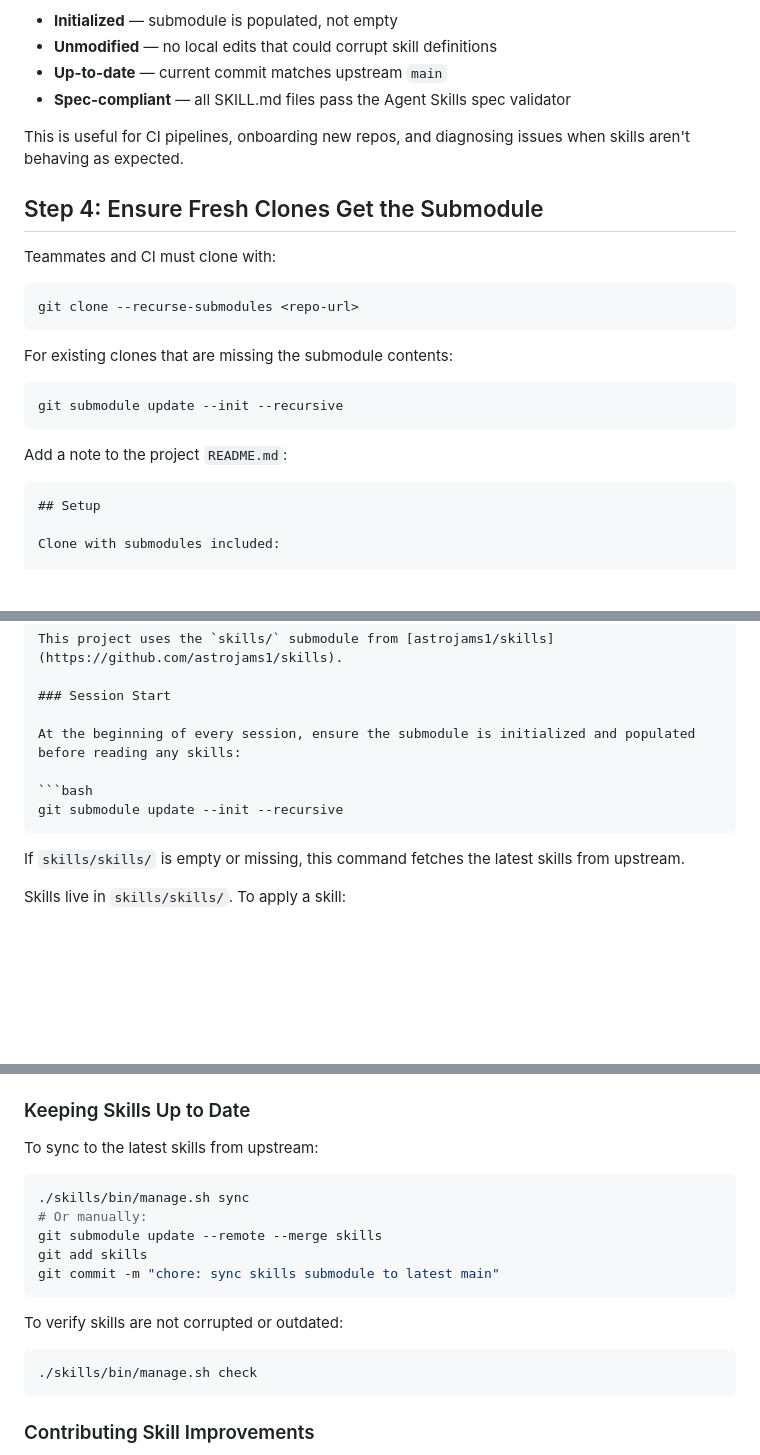
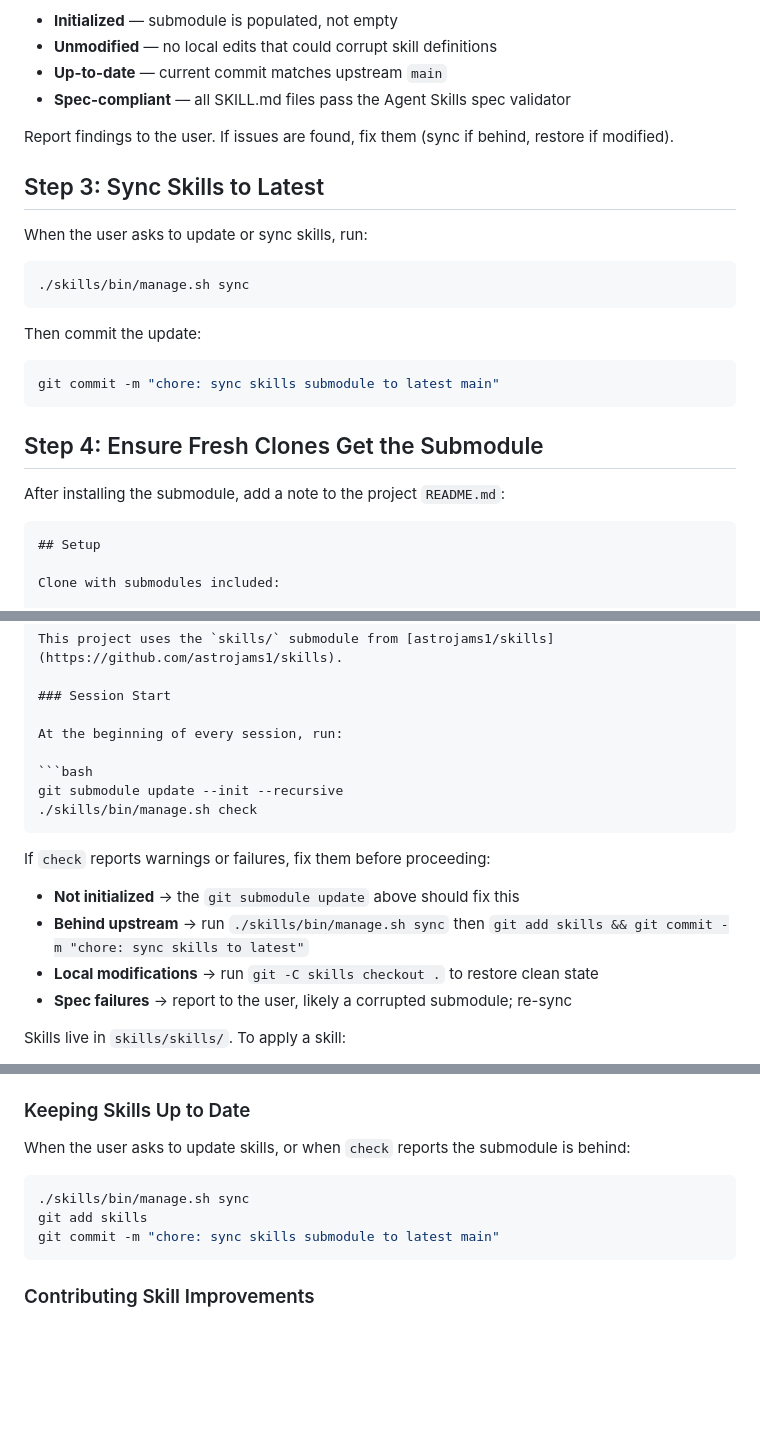
Before and after one commit to astrojams1/skills, a Markdown page: skills/skill-orchestrator/SKILL.md, 3 parts joined by grey strips. GitHub-like rendering; blank space fills up the shorter version.

````diff
--- a/skills/skill-orchestrator/SKILL.md
+++ b/skills/skill-orchestrator/SKILL.md
@@ -99,23 +55,25 @@ Run `./skills/bin/manage.sh check` to verify that skills are:
 - **Up-to-date** — current commit matches upstream `main`
 - **Spec-compliant** — all SKILL.md files pass the Agent Skills spec validator
 
-This is useful for CI pipelines, onboarding new repos, and diagnosing issues when skills aren't behaving as expected.
+Report findings to the user. If issues are found, fix them (sync if behind, restore if modified).
+
+## Step 3: Sync Skills to Latest
+
+When the user asks to update or sync skills, run:
+
+```bash
+./skills/bin/manage.sh sync
+```
+
+Then commit the update:
+
+```bash
+git commit -m "chore: sync skills submodule to latest main"
+```
 
 ## Step 4: Ensure Fresh Clones Get the Submodule
 
-Teammates and CI must clone with:
-
-```bash
-git clone --recurse-submodules <repo-url>
-```
-
-For existing clones that are missing the submodule contents:
-
-```bash
-git submodule update --init --recursive
-```
-
-Add a note to the project `README.md`:
+After installing the submodule, add a note to the project `README.md`:
 
 ```markdown
 ## Setup
@@ -144,13 +102,18 @@ This project uses the `skills/` submodule from [astrojams1/skills](https://githu
 
 ### Session Start
 
-At the beginning of every session, ensure the submodule is initialized and populated before reading any skills:
+At the beginning of every session, run:
 
 ```bash
 git submodule update --init --recursive
+./skills/bin/manage.sh check
 ```
 
-If `skills/skills/` is empty or missing, this command fetches the latest skills from upstream.
+If `check` reports warnings or failures, fix them before proceeding:
+- **Not initialized** → the `git submodule update` above should fix this
+- **Behind upstream** → run `./skills/bin/manage.sh sync` then `git add skills && git commit -m "chore: sync skills to latest"`
+- **Local modifications** → run `git -C skills checkout .` to restore clean state
+- **Spec failures** → report to the user, likely a corrupted submodule; re-sync
 
 Skills live in `skills/skills/`. To apply a skill:
 
@@ -169,20 +132,12 @@ Skills live in `skills/skills/`. To apply a skill:
 
 ### Keeping Skills Up to Date
 
-To sync to the latest skills from upstream:
+When the user asks to update skills, or when `check` reports the submodule is behind:
 
 ```bash
 ./skills/bin/manage.sh sync
-# Or manually:
-git submodule update --remote --merge skills
 git add skills
 git commit -m "chore: sync skills submodule to latest main"
-```
-
-To verify skills are not corrupted or outdated:
-
-```bash
-./skills/bin/manage.sh check
 ```
 
 ### Contributing Skill Improvements
````
Also changed, not shown: other parts of skills/skill-orchestrator/SKILL.md (+23 -66 lines), agents.md (+4 -4 lines), claude.md (+4 -4 lines).
